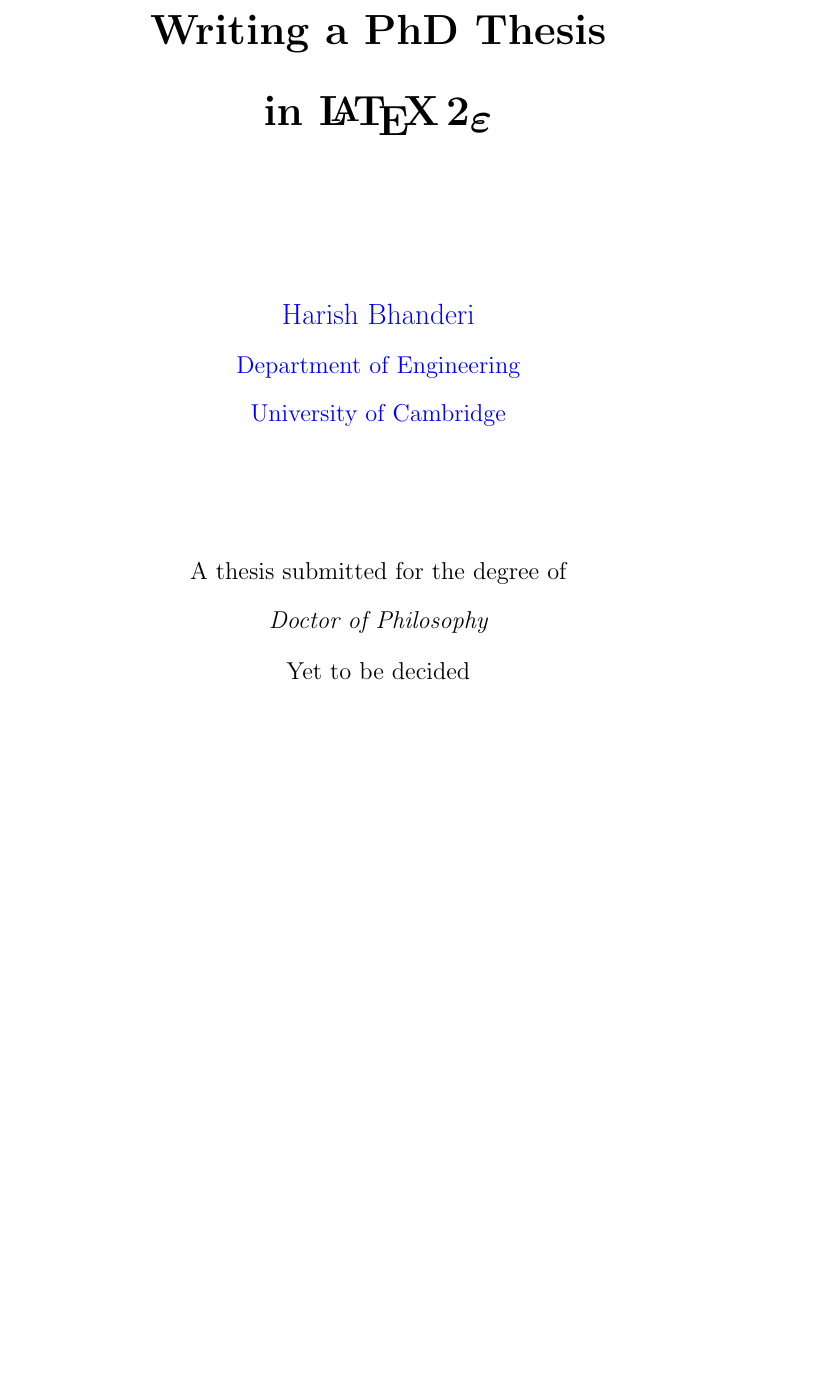
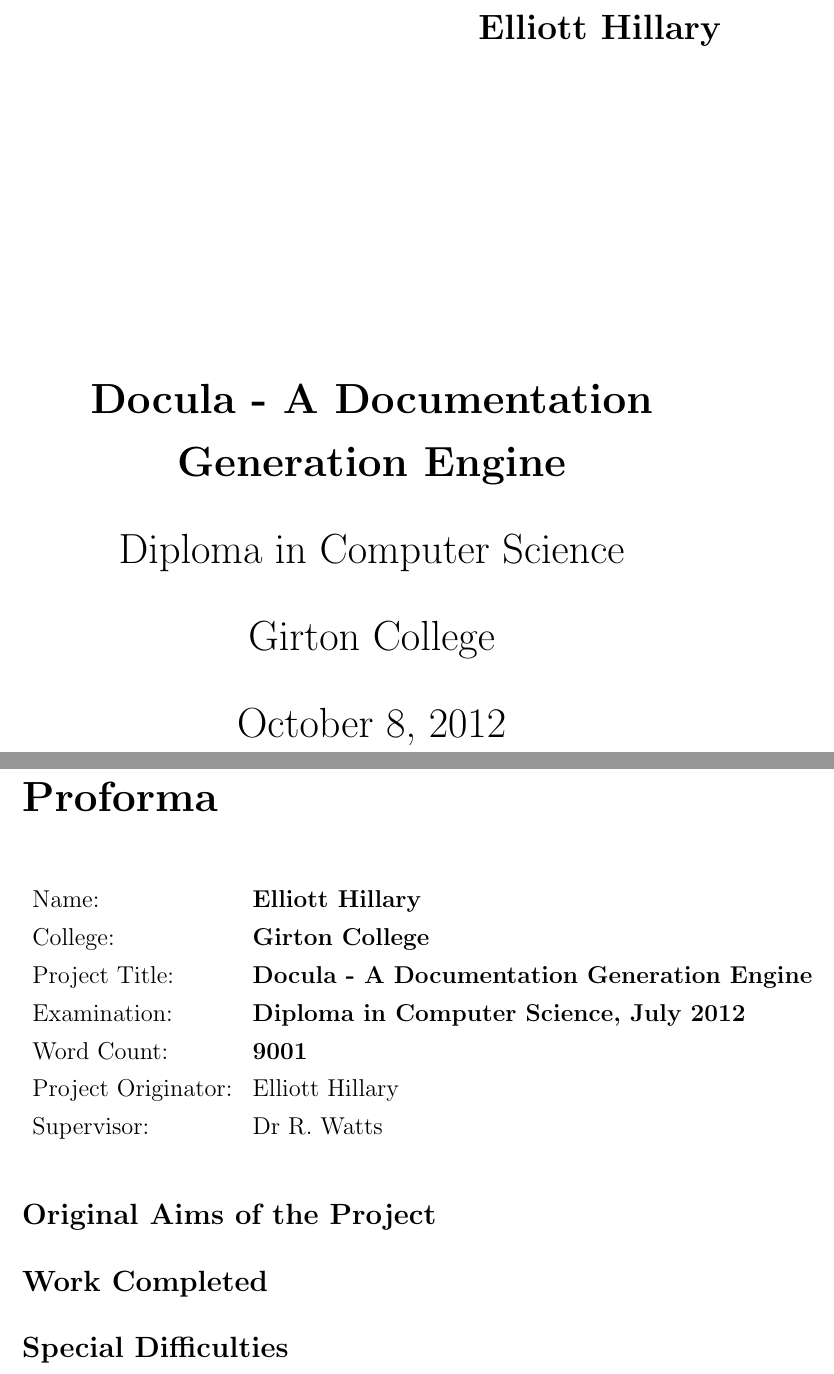
Before and after one commit to ElliottH/docula-dissertation, a LaTeX thesis (dissertation.tex, which reads Dissertation/proforma.tex): part of page 1 of 14 before the commit and two parts of pages 1 and 3 of 22 after it, the two joined at a grey line, cut at the place of the change, the shorter picture padded with empty space. Compiled offline with pdfLaTeX.

Commit message:
Empty dissertation layout.

```diff
--- /dev/null
+++ b/Dissertation/proforma.tex
@@ -0,0 +1,23 @@
+\chapter*{Proforma}
+
+{\large
+\begin{tabular}{ll}
+Name:               & \bf Elliott Hillary                       \\
+College:            & \bf Girton College                     \\
+Project Title:      & \bf Docula - A Documentation Generation Engine \\
+Examination:        & \bf Diploma in Computer Science, July 2012        \\
+Word Count:         & \bf 9001                             \\
+Project Originator: & Elliott Hillary                    \\
+Supervisor:         & Dr R.~Watts                   \\
+\end{tabular}
+}
+
+\section*{Original Aims of the Project}
+
+
+
+\section*{Work Completed}
+
+
+
+\section*{Special Difficulties}
--- a/dissertation.tex
+++ b/dissertation.tex
@@ -6,2 +11,3 @@
 
 \ifpdf
+    \pdfinfo { /Title  (Docula - A Documentation Generation Engine)
@@ -14 +15,0 @@
-               /Subject (Writing a PhD thesis in LaTeX)
@@ -17,51 +21,28 @@
                   /OpenAction (fitbh)  }
 \fi
 
-\title{Writing a PhD Thesis\\[1ex]
-        in \LaTeXe}
-
-\ifpdf
-  \author{\href{mailto:harish.bhanderi@cantab.net}{Harish Bhanderi}}
-  \collegeordept{\href{http://www.eng.cam.ac.uk}{Department of Engineering}}
-  \university{\href{http://www.cam.ac.uk}{University of Cambridge}}
-% insert below the file name that contains the crest in-place of 'UnivShield'
-%  \crest{\includegraphics[width=30mm]{UnivShield}}
-\else
-  \author{Harish Bhanderi}
-  \collegeordept{Department of Engineering}
-  \university{University of Cambridge}
-% insert below the file name that contains the crest in-place of 'UnivShield'
-%  \crest{\includegraphics[bb = 0 0 292 336, width=30mm]{UnivShield}}
-\fi
-%
-% insert below the file name that contains the crest in-place of 'UnivShield'
-% \crest{\IncludeGraphicsW{UnivShield}{40mm}{14 14 73 81}}
-%
-%\renewcommand{\submittedtext}{change the default text here if needed}
-\degree{Doctor of Philosophy}
-\degreedate{Yet to be decided}
-
 % turn of those nasty overfull and underfull hboxes
 \hbadness=10000
 \hfuzz=50pt
-
-% Put all the style files you want in the directory StyleFiles and usepackage like this:
-%\usepackage{StyleFiles/watermark}
 
 % Comment out the next line to get single spacing
 \onehalfspacing
 
 \begin{document}
 
-%\language{english}
+\pagestyle{empty}
 
-% A page with the abstract on including title and author etc may be
-% required to be handed in separately. If this is not so, then comment
-% the below 3 lines (between '\begin{abstractseparte}' and
-% 'end{abstractseparate}'), normally like a declaration ... needs some more
-% work, mind as environment abstracts creates a new page!
-% \begin{abstractseparate}
-%   \input{Abstract/abstract}
-% \end{abstractseparate}
+\hfill{\LARGE \bf Elliott Hillary}
 
+\vspace*{60mm}
+\begin{center}
+\Huge
+{\bf Docula - A Documentation Generation Engine} \\
+\vspace*{5mm}
+Diploma in Computer Science \\
+\vspace*{5mm}
+Girton College \\
+\vspace*{5mm}
+\today  % today's date
+\end{center}
 
@@ -68,8 +50 @@
 
-
-% Using the watermark package which is in StyleFiles/
-% and to remove DRAFT COPY ONLY appearing on the top of all pages comment out below line
-%\watermark{DRAFT COPY ONLY}
-
-
-\maketitle
```
Also changed, not shown: Dissertation/chapter1.tex (added, +1 -0 lines), Dissertation/chapter2.tex (added, +1 -0 lines), Dissertation/chapter3.tex (added, +1 -0 lines), Dissertation/chapter4.tex (added, +1 -0 lines), Dissertation/chapter5.tex (added, +1 -0 lines), Dissertation/declaration.tex (added, +14 -0 lines), dissertation.tex (61 more changed lines).
